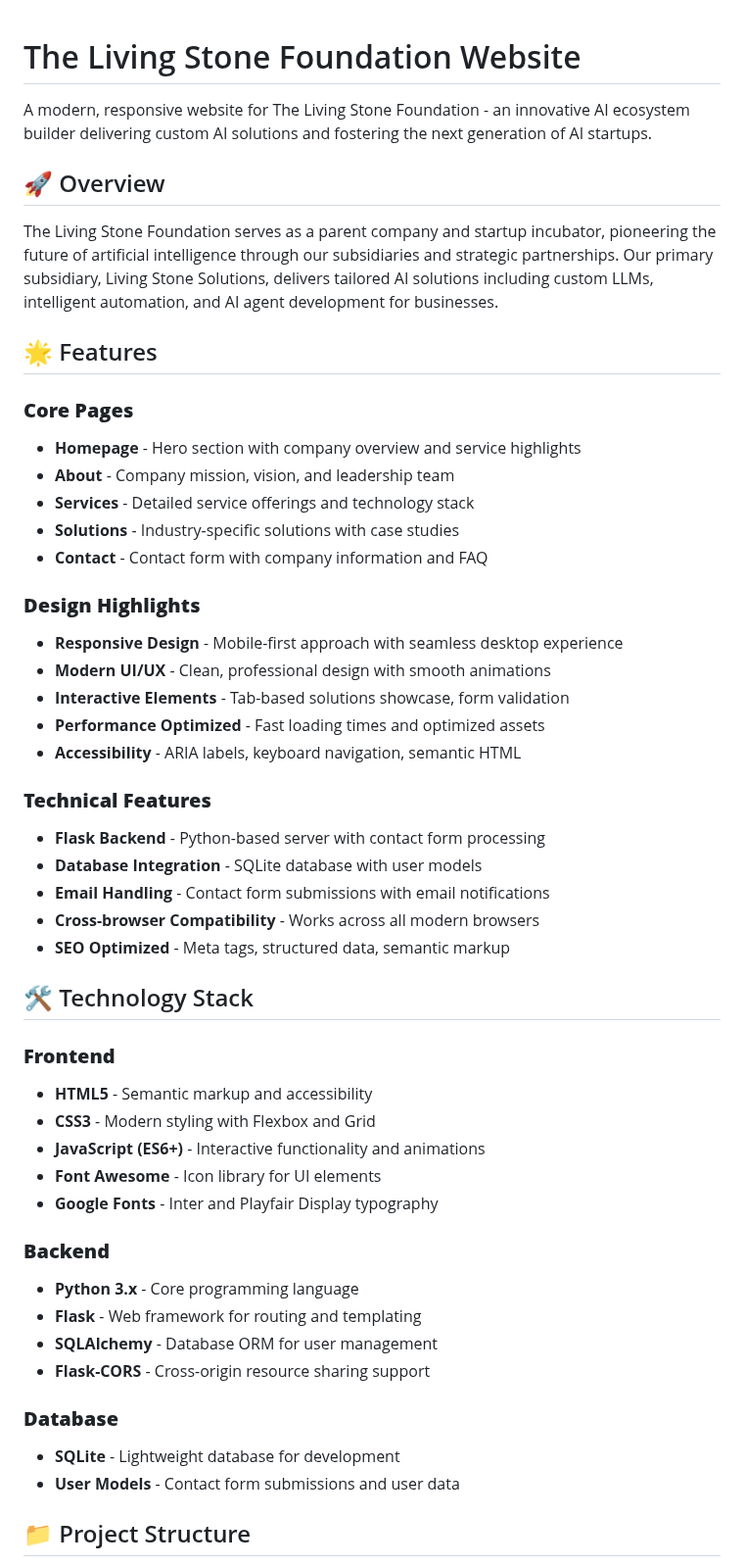
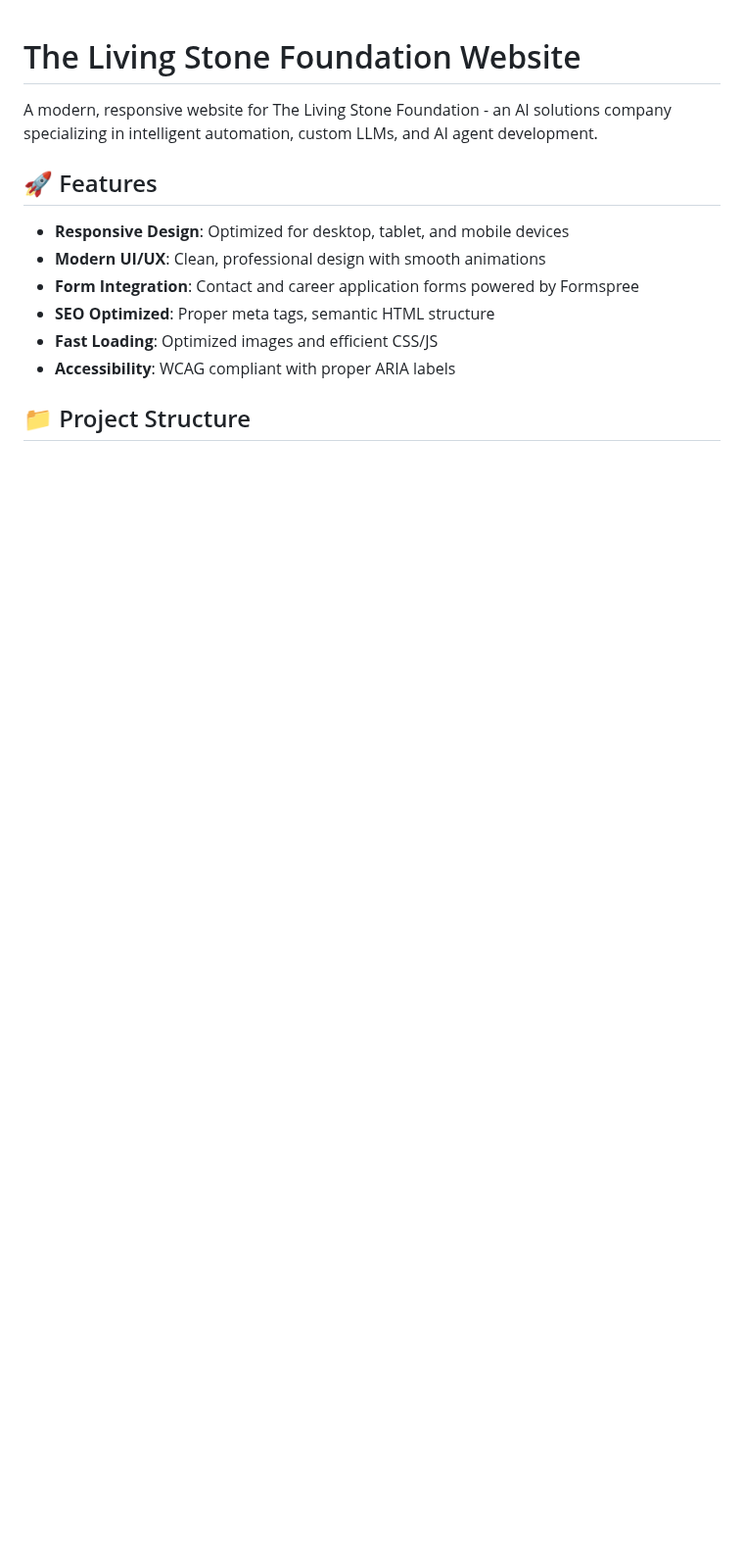
Before and after one commit to TheLivingStone/TheLivingStoneWebsite, a Markdown page: README.md, the part around one of its changes. Shown at 98% size. GitHub-like rendering; blank space fills up the shorter version.

```diff
--- a/README.md
+++ b/README.md
@@ -1,52 +1,15 @@
 # The Living Stone Foundation Website
 
-A modern, responsive website for The Living Stone Foundation - an innovative AI ecosystem builder delivering custom AI solutions and fostering the next generation of AI startups.
+A modern, responsive website for The Living Stone Foundation - an AI solutions company specializing in intelligent automation, custom LLMs, and AI agent development.
 
-## 🚀 Overview
+## 🚀 Features
 
-The Living Stone Foundation serves as a parent company and startup incubator, pioneering the future of artificial intelligence through our subsidiaries and strategic partnerships. Our primary subsidiary, Living Stone Solutions, delivers tailored AI solutions including custom LLMs, intelligent automation, and AI agent development for businesses.
-
-## 🌟 Features
-
-### **Core Pages**
-- **Homepage** - Hero section with company overview and service highlights
-- **About** - Company mission, vision, and leadership team
-- **Services** - Detailed service offerings and technology stack
-- **Solutions** - Industry-specific solutions with case studies
-- **Contact** - Contact form with company information and FAQ
-
-### **Design Highlights**
-- **Responsive Design** - Mobile-first approach with seamless desktop experience
-- **Modern UI/UX** - Clean, professional design with smooth animations
-- **Interactive Elements** - Tab-based solutions showcase, form validation
-- **Performance Optimized** - Fast loading times and optimized assets
-- **Accessibility** - ARIA labels, keyboard navigation, semantic HTML
-
-### **Technical Features**
-- **Flask Backend** - Python-based server with contact form processing
-- **Database Integration** - SQLite database with user models
-- **Email Handling** - Contact form submissions with email notifications
-- **Cross-browser Compatibility** - Works across all modern browsers
-- **SEO Optimized** - Meta tags, structured data, semantic markup
-
-## 🛠️ Technology Stack
-
-### **Frontend**
-- **HTML5** - Semantic markup and accessibility
-- **CSS3** - Modern styling with Flexbox and Grid
-- **JavaScript (ES6+)** - Interactive functionality and animations
-- **Font Awesome** - Icon library for UI elements
-- **Google Fonts** - Inter and Playfair Display typography
-
-### **Backend**
-- **Python 3.x** - Core programming language
-- **Flask** - Web framework for routing and templating
-- **SQLAlchemy** - Database ORM for user management
-- **Flask-CORS** - Cross-origin resource sharing support
-
-### **Database**
-- **SQLite** - Lightweight database for development
-- **User Models** - Contact form submissions and user data
+- **Responsive Design**: Optimized for desktop, tablet, and mobile devices
+- **Modern UI/UX**: Clean, professional design with smooth animations
+- **Form Integration**: Contact and career application forms powered by Formspree
+- **SEO Optimized**: Proper meta tags, semantic HTML structure
+- **Fast Loading**: Optimized images and efficient CSS/JS
+- **Accessibility**: WCAG compliant with proper ARIA labels
 
 ## 📁 Project Structure
 
```
Also changed, not shown: other parts of README.md (+87 -147 lines).
